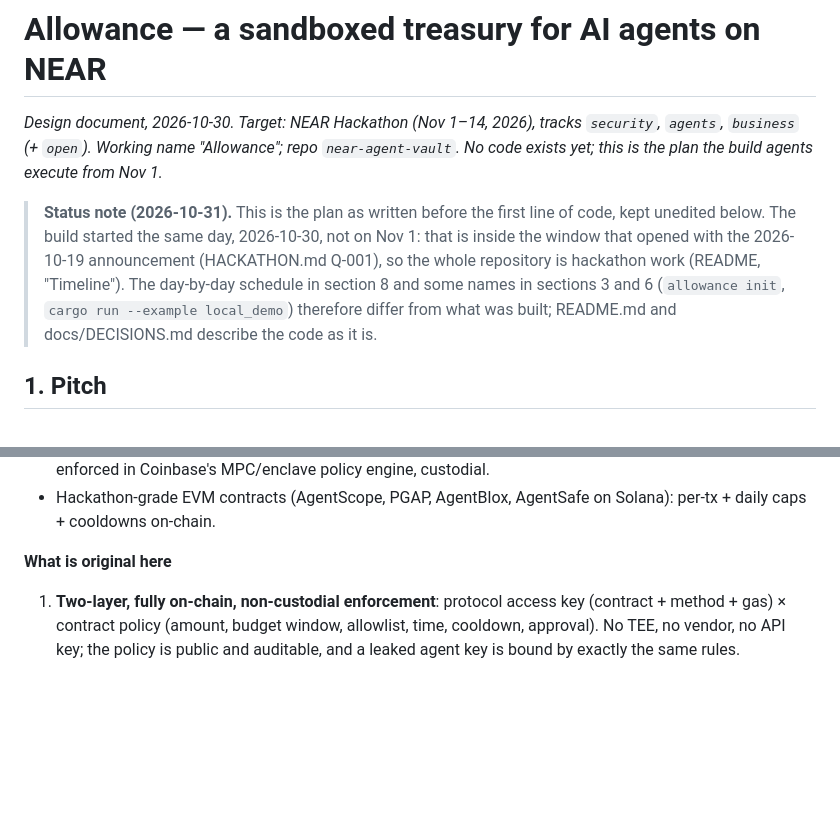
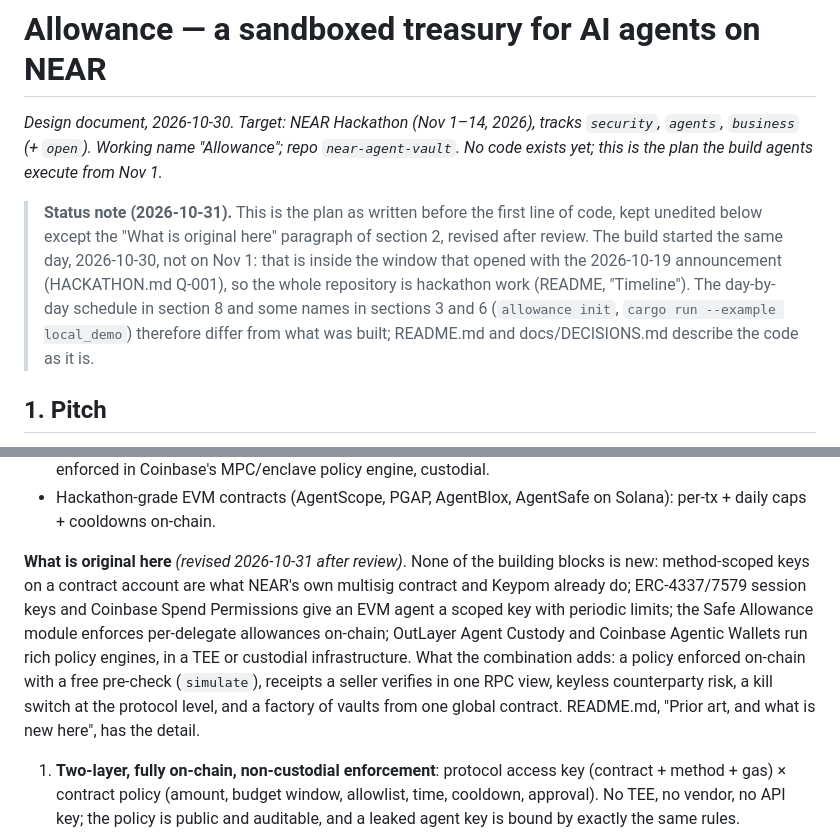
Before and after one commit to soldanoandrea/allowance, a Markdown page: DESIGN.md, 2 parts joined by grey strips. GitHub-like rendering; blank space fills up the shorter version.

```diff
--- a/DESIGN.md
+++ b/DESIGN.md
@@ -2,7 +2,7 @@
 
 *Design document, 2026-10-30. Target: NEAR Hackathon (Nov 1–14, 2026), tracks `security`, `agents`, `business` (+ `open`). Working name "Allowance"; repo `near-agent-vault`. No code exists yet; this is the plan the build agents execute from Nov 1.*
 
-> **Status note (2026-10-31).** This is the plan as written before the first line of code, kept unedited below. The build started the same day, 2026-10-30, not on Nov 1: that is inside the window that opened with the 2026-10-19 announcement (HACKATHON.md Q-001), so the whole repository is hackathon work (README, "Timeline"). The day-by-day schedule in section 8 and some names in sections 3 and 6 (`allowance init`, `cargo run --example local_demo`) therefore differ from what was built; README.md and docs/DECISIONS.md describe the code as it is.
+> **Status note (2026-10-31).** This is the plan as written before the first line of code, kept unedited below except the "What is original here" paragraph of section 2, revised after review. The build started the same day, 2026-10-30, not on Nov 1: that is inside the window that opened with the 2026-10-19 announcement (HACKATHON.md Q-001), so the whole repository is hackathon work (README, "Timeline"). The day-by-day schedule in section 8 and some names in sections 3 and 6 (`allowance init`, `cargo run --example local_demo`) therefore differ from what was built; README.md and docs/DECISIONS.md describe the code as it is.
 
 ## 1. Pitch
 
@@ -23,7 +23,7 @@ AI agents that spend money today hold either a full-access key (one prompt injec
 - *Coinbase Agentic Wallets* (Feb 2026, via secondary sources): session caps, per-transaction limits, allowlists, enforced in Coinbase's MPC/enclave policy engine, custodial.
 - Hackathon-grade EVM contracts (AgentScope, PGAP, AgentBlox, AgentSafe on Solana): per-tx + daily caps + cooldowns on-chain.
 
-**What is original here**
+**What is original here** *(revised 2026-10-31 after review)*. None of the building blocks is new: method-scoped keys on a contract account are what NEAR's own multisig contract and Keypom already do; ERC-4337/7579 session keys and Coinbase Spend Permissions give an EVM agent a scoped key with periodic limits; the Safe Allowance module enforces per-delegate allowances on-chain; OutLayer Agent Custody and Coinbase Agentic Wallets run rich policy engines, in a TEE or custodial infrastructure. What the combination adds: a policy enforced on-chain with a free pre-check (`simulate`), receipts a seller verifies in one RPC view, keyless counterparty risk, a kill switch at the protocol level, and a factory of vaults from one global contract. README.md, "Prior art, and what is new here", has the detail.
 1. **Two-layer, fully on-chain, non-custodial enforcement**: protocol access key (contract + method + gas) × contract policy (amount, budget window, allowlist, time, cooldown, approval). No TEE, no vendor, no API key; the policy is public and auditable, and a leaked agent key is bound by exactly the same rules.
 2. **Agent = key, not account**: the agent needs no NEAR, no account, no faucet; the vault pays gas inside the key allowance; the vault itself adds/rotates/deletes the key. Kill switch = `DeleteKey` + pause.
 3. **Free dry-run**: `simulate` is a view call returning *allow / needs-approval / block(reason)* — the "counterparty check" the security track asks for, with zero gas, so the agent plans before it spends.
```
Also changed, not shown: README.md (+59 -1 lines).
